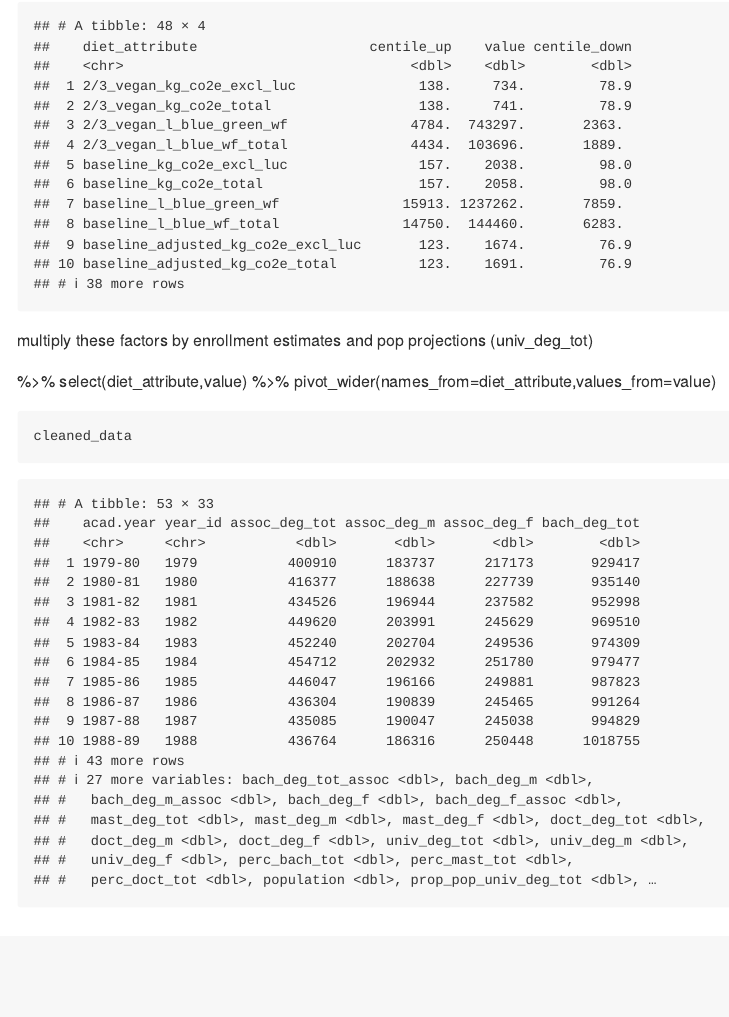
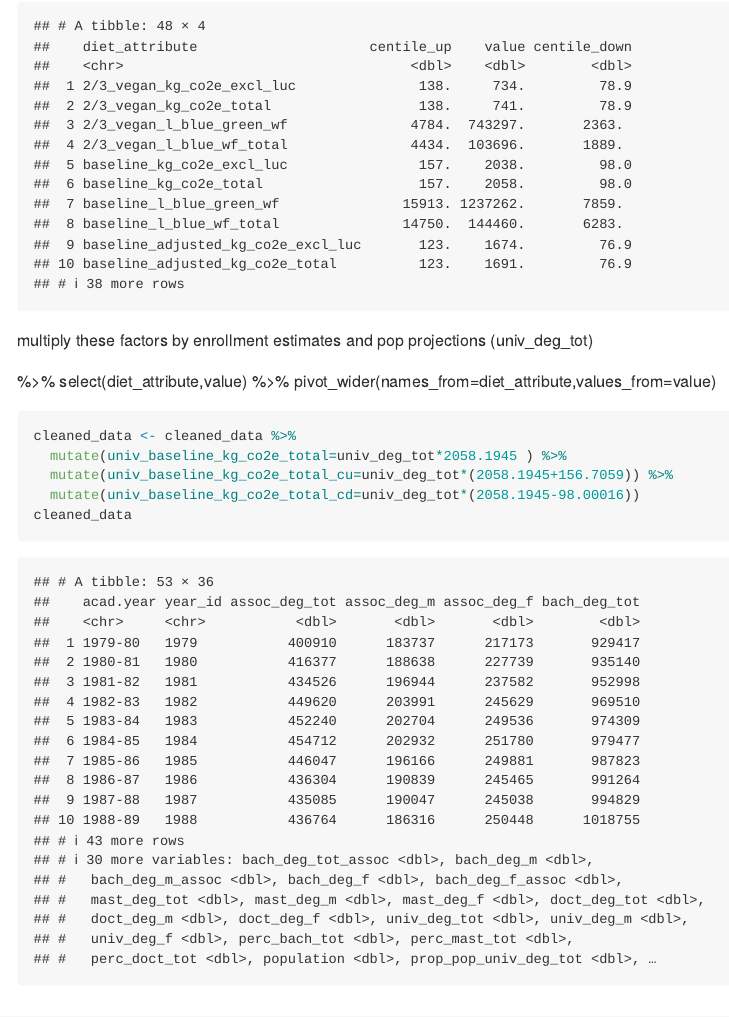
Before and after one commit to kenjinc/projected-impact-model, an R Markdown document (scripts/cleaning-script.Rmd): the page in a window 1100 px wide, from 2970 px down. Rendered offline with R 4.5, knitr and Pandoc, with nearby package versions; long lines of code are wrapped.

Commit message:
make corresponding changes to markdown file

````diff
--- a/scripts/cleaning-script.Rmd
+++ b/scripts/cleaning-script.Rmd
@@ -378,5 +378,9 @@ multiply these factors by enrollment estimates and pop projections (univ_deg_tot
 
 
 ```{r}
+cleaned_data <- cleaned_data %>%
+  mutate(univ_baseline_kg_co2e_total=univ_deg_tot*2058.1945	) %>%
+  mutate(univ_baseline_kg_co2e_total_cu=univ_deg_tot*(2058.1945+156.7059)) %>%
+  mutate(univ_baseline_kg_co2e_total_cd=univ_deg_tot*(2058.1945-98.00016))
 cleaned_data
 ```
````
Also changed, not shown: scripts/cleaning-script.md.
